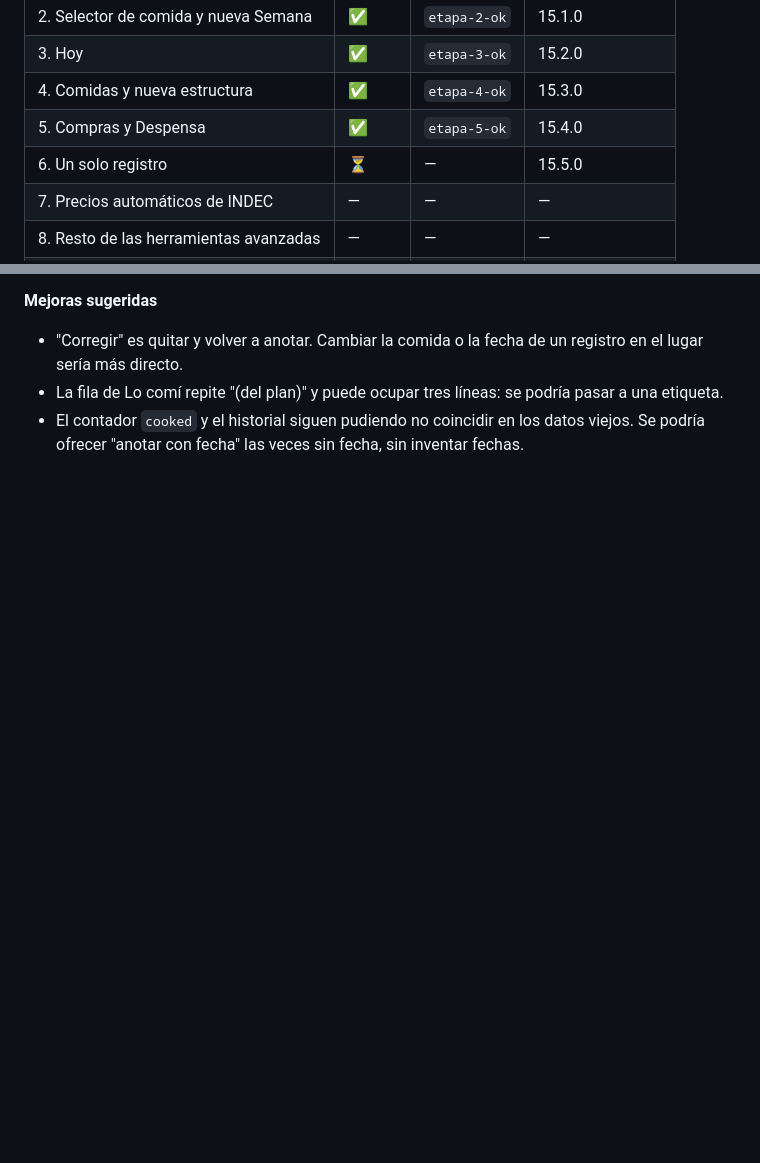
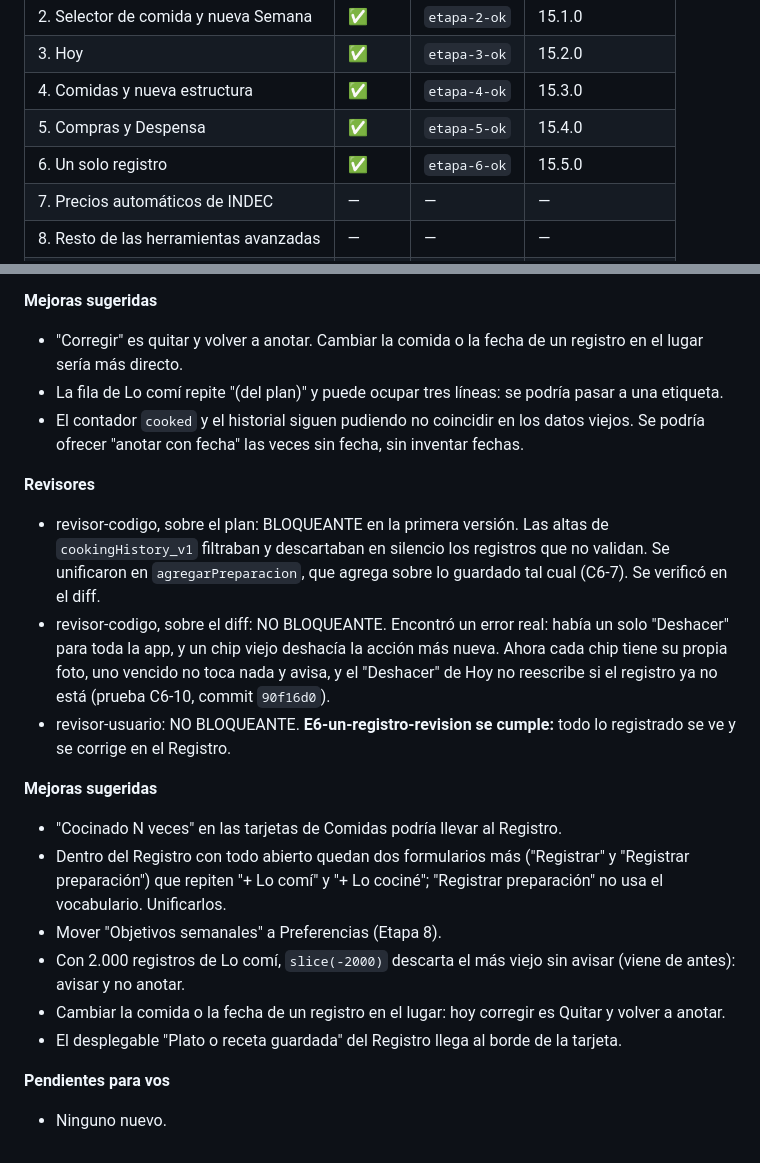
Before and after one commit to Facunddominguez/Facunddominguez.github.io, a Markdown page: docs/plan-rediseno.md, 2 parts joined by grey strips. GitHub-like rendering; blank space fills up the shorter version.

Commit message:
Etapa 6: Registro completo
Co-Authored-By: Claude Sonnet 5.5 <noreply@anthropic.com>

```diff
--- a/docs/plan-rediseno.md
+++ b/docs/plan-rediseno.md
@@ -247,7 +247,7 @@ Estados: ✅ hecha · ⏳ en curso · ⛔ parada. Cada etapa entra a `rediseno`
 | 3. Hoy | ✅ | `etapa-3-ok` | 15.2.0 |
 | 4. Comidas y nueva estructura | ✅ | `etapa-4-ok` | 15.3.0 |
 | 5. Compras y Despensa | ✅ | `etapa-5-ok` | 15.4.0 |
-| 6. Un solo registro | ⏳ | — | 15.5.0 |
+| 6. Un solo registro | ✅ | `etapa-6-ok` | 15.5.0 |
 | 7. Precios automáticos de INDEC | — | — | — |
 | 8. Resto de las herramientas avanzadas | — | — | — |
 | 9. Precios de SEPA | — | — | — |
@@ -1497,3 +1497,19 @@ Rama `rediseno-etapa-6-registro`. Versión 15.5.0.
 - "Corregir" es quitar y volver a anotar. Cambiar la comida o la fecha de un registro en el lugar sería más directo.
 - La fila de Lo comí repite "(del plan)" y puede ocupar tres líneas: se podría pasar a una etiqueta.
 - El contador `cooked` y el historial siguen pudiendo no coincidir en los datos viejos. Se podría ofrecer "anotar con fecha" las veces sin fecha, sin inventar fechas.
+
+**Revisores**
+- revisor-codigo, sobre el plan: BLOQUEANTE en la primera versión. Las altas de `cookingHistory_v1` filtraban y descartaban en silencio los registros que no validan. Se unificaron en `agregarPreparacion`, que agrega sobre lo guardado tal cual (C6-7). Se verificó en el diff.
+- revisor-codigo, sobre el diff: NO BLOQUEANTE. Encontró un error real: había un solo "Deshacer" para toda la app, y un chip viejo deshacía la acción más nueva. Ahora cada chip tiene su propia foto, uno vencido no toca nada y avisa, y el "Deshacer" de Hoy no reescribe si el registro ya no está (prueba C6-10, commit `90f16d0`).
+- revisor-usuario: NO BLOQUEANTE. **E6-un-registro-revision se cumple:** todo lo registrado se ve y se corrige en el Registro.
+
+**Mejoras sugeridas**
+- "Cocinado N veces" en las tarjetas de Comidas podría llevar al Registro.
+- Dentro del Registro con todo abierto quedan dos formularios más ("Registrar" y "Registrar preparación") que repiten "+ Lo comí" y "+ Lo cociné"; "Registrar preparación" no usa el vocabulario. Unificarlos.
+- Mover "Objetivos semanales" a Preferencias (Etapa 8).
+- Con 2.000 registros de Lo comí, `slice(-2000)` descarta el más viejo sin avisar (viene de antes): avisar y no anotar.
+- Cambiar la comida o la fecha de un registro en el lugar: hoy corregir es Quitar y volver a anotar.
+- El desplegable "Plato o receta guardada" del Registro llega al borde de la tarjeta.
+
+**Pendientes para vos**
+- Ninguno nuevo.
```
Also changed, not shown: other parts of docs/plan-rediseno.md (+1 -1 lines).
